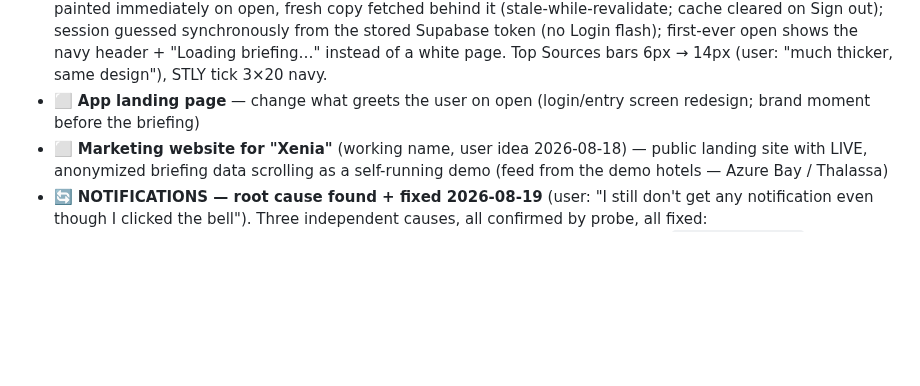
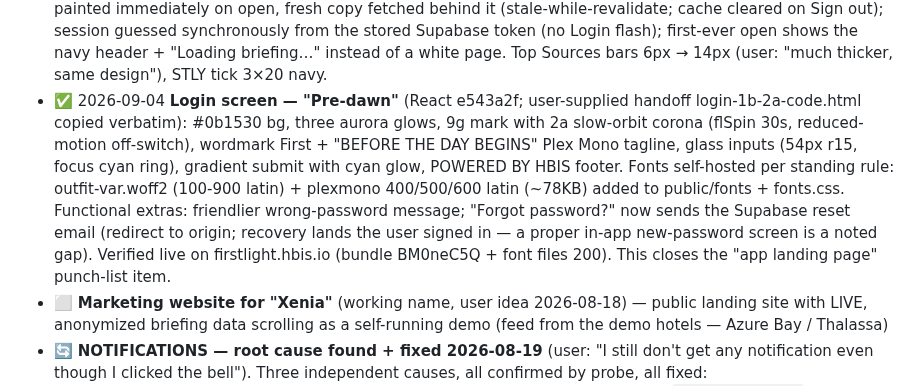
Before and after one commit to dkaryp13hbis/firstlight-agent, a Markdown page: docs/ENGINEERING_LOG.md, the part around the change. GitHub-like rendering; blank space fills up the shorter version.

Commit message:
Log: Pre-dawn login shipped (closes app landing page item)
Co-Authored-By: Claude Fable 5 <noreply@anthropic.com>

```diff
--- a/docs/ENGINEERING_LOG.md
+++ b/docs/ENGINEERING_LOG.md
@@ -447,8 +447,19 @@ Potidea old-daemon decommission, Protel real-rooms + season-dates queries.
   flash); first-ever open shows the navy header + "Loading briefing…" instead
   of a white page. Top Sources bars 6px → 14px (user: "much thicker, same
   design"), STLY tick 3×20 navy.
-- ⬜ **App landing page** — change what greets the user on open (login/entry
-  screen redesign; brand moment before the briefing)
+- ✅ 2026-09-04 **Login screen — "Pre-dawn"** (React e543a2f; user-supplied
+  handoff login-1b-2a-code.html copied verbatim): #0b1530 bg, three aurora
+  glows, 9g mark with 2a slow-orbit corona (flSpin 30s, reduced-motion
+  off-switch), wordmark First<Light cyan> + "BEFORE THE DAY BEGINS" Plex
+  Mono tagline, glass inputs (54px r15, focus cyan ring), gradient submit
+  with cyan glow, POWERED BY HBIS footer. Fonts self-hosted per standing
+  rule: outfit-var.woff2 (100-900 latin) + plexmono 400/500/600 latin
+  (~78KB) added to public/fonts + fonts.css. Functional extras: friendlier
+  wrong-password message; "Forgot password?" now sends the Supabase reset
+  email (redirect to origin; recovery lands the user signed in — a proper
+  in-app new-password screen is a noted gap). Verified live on
+  firstlight.hbis.io (bundle BM0neC5Q + font files 200). This closes the
+  "app landing page" punch-list item.
 - ⬜ **Marketing website for "Xenia"** (working name, user idea 2026-08-18) —
   public landing site with LIVE, anonymized briefing data scrolling as a
   self-running demo (feed from the demo hotels — Azure Bay / Thalassa)
```
